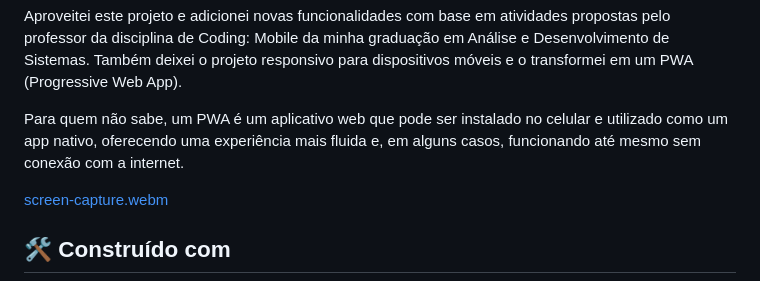
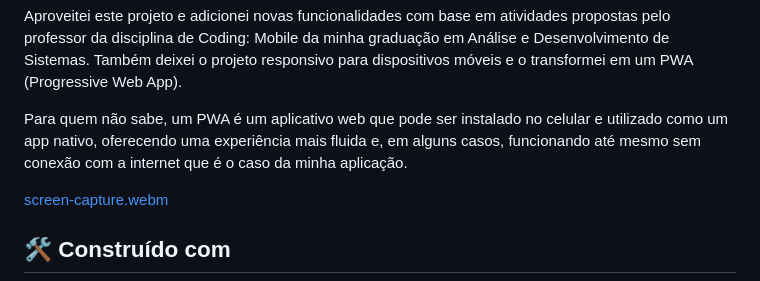
Before and after one commit to fernandesmelo/website-para-uma-cafeteria, a Markdown page: README.md, the part around the change. Drawn GitHub-style.

```diff
--- a/README.md
+++ b/README.md
@@ -6,7 +6,7 @@ O projeto consiste em um site para um [Cafetaria](https://fernandesmelo.github.i
 
 Aproveitei este projeto e adicionei novas funcionalidades com base em atividades propostas pelo professor da disciplina de Coding: Mobile da minha graduação em Análise e Desenvolvimento de Sistemas. Também deixei o projeto responsivo para dispositivos móveis e o transformei em um PWA (Progressive Web App).
 
-Para quem não sabe, um PWA é um aplicativo web que pode ser instalado no celular e utilizado como um app nativo, oferecendo uma experiência mais fluida e, em alguns casos, funcionando até mesmo sem conexão com a internet.
+Para quem não sabe, um PWA é um aplicativo web que pode ser instalado no celular e utilizado como um app nativo, oferecendo uma experiência mais fluida e, em alguns casos, funcionando até mesmo sem conexão com a internet que é o caso da minha aplicação.
 
 [screen-capture.webm](https://github.com/user-attachments/assets/25289819-4f94-451d-9f7d-4200d47369ee)
 
```
